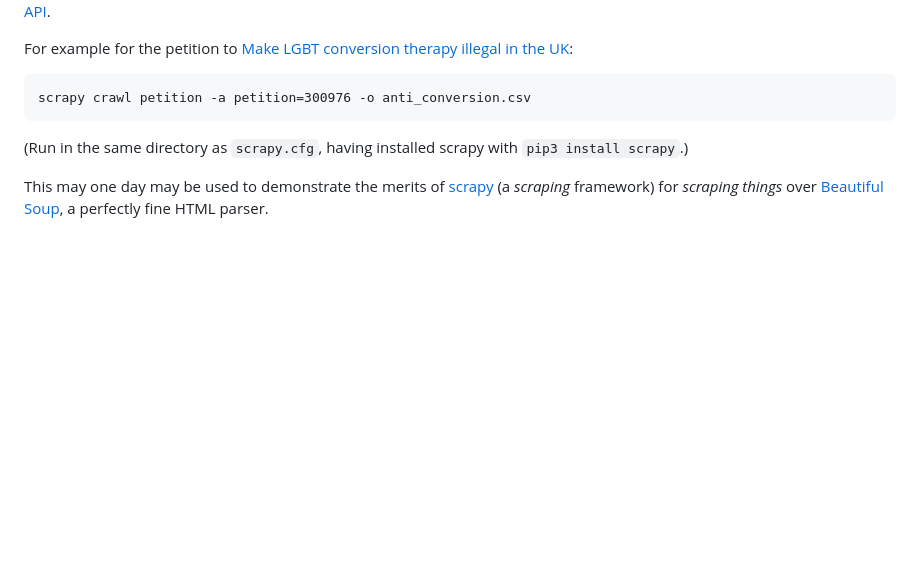
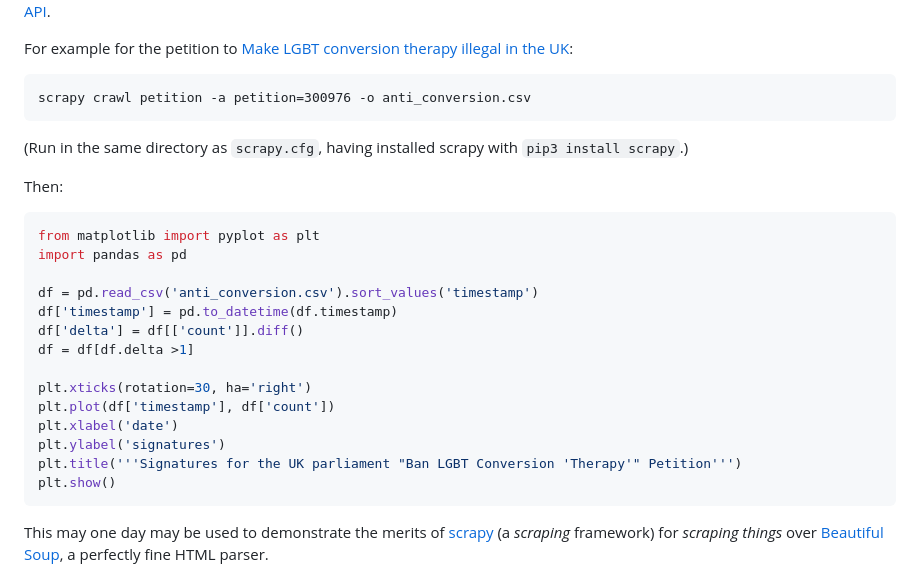
Before and after one commit to augeas/UK-parliament-petition-scraper, a Markdown page: README.md, the part around the change. GitHub-like rendering; blank space fills up the shorter version.

````diff
--- a/README.md
+++ b/README.md
@@ -14,6 +14,25 @@ scrapy crawl petition -a petition=300976 -o anti_conversion.csv
 
 (Run in the same directory as `scrapy.cfg`, having installed scrapy with `pip3 install scrapy`.)
 
+Then:
+
+```python
+from matplotlib import pyplot as plt
+import pandas as pd
+
+df = pd.read_csv('anti_conversion.csv').sort_values('timestamp')
+df['timestamp'] = pd.to_datetime(df.timestamp)
+df['delta'] = df[['count']].diff()
+df = df[df.delta >1]
+
+plt.xticks(rotation=30, ha='right')
+plt.plot(df['timestamp'], df['count'])
+plt.xlabel('date')
+plt.ylabel('signatures')
+plt.title('''Signatures for the UK parliament "Ban LGBT Conversion 'Therapy'" Petition''')
+plt.show()
+```
+
 This may one day may be used to demonstrate the merits of [scrapy](https://scrapy.org/) (a *scraping*
 framework) for *scraping things* over
 [Beautiful Soup](https://www.crummy.com/software/BeautifulSoup/bs4/doc/), a perfectly fine HTML
````
Also changed, not shown: anti_conversion.png (added).
